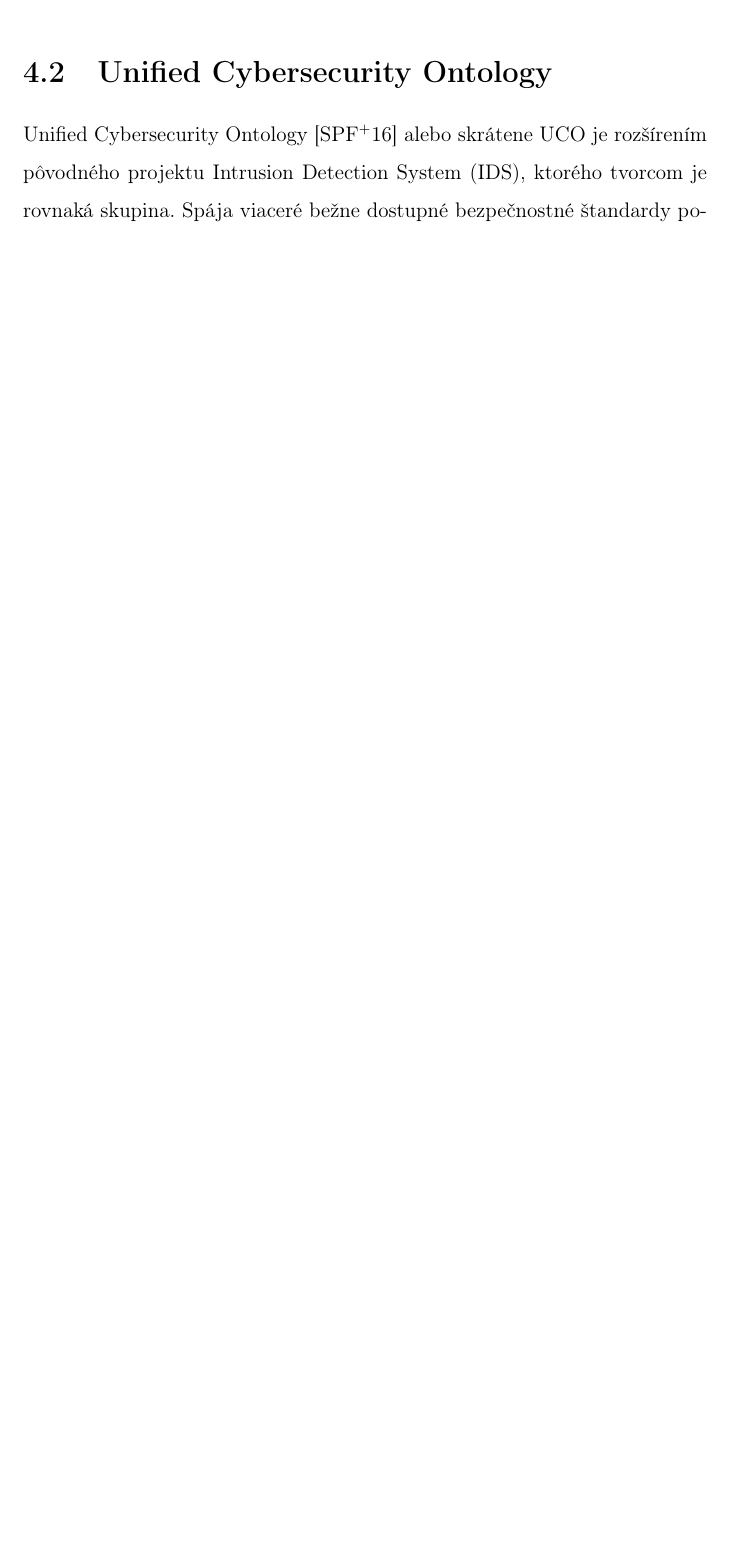
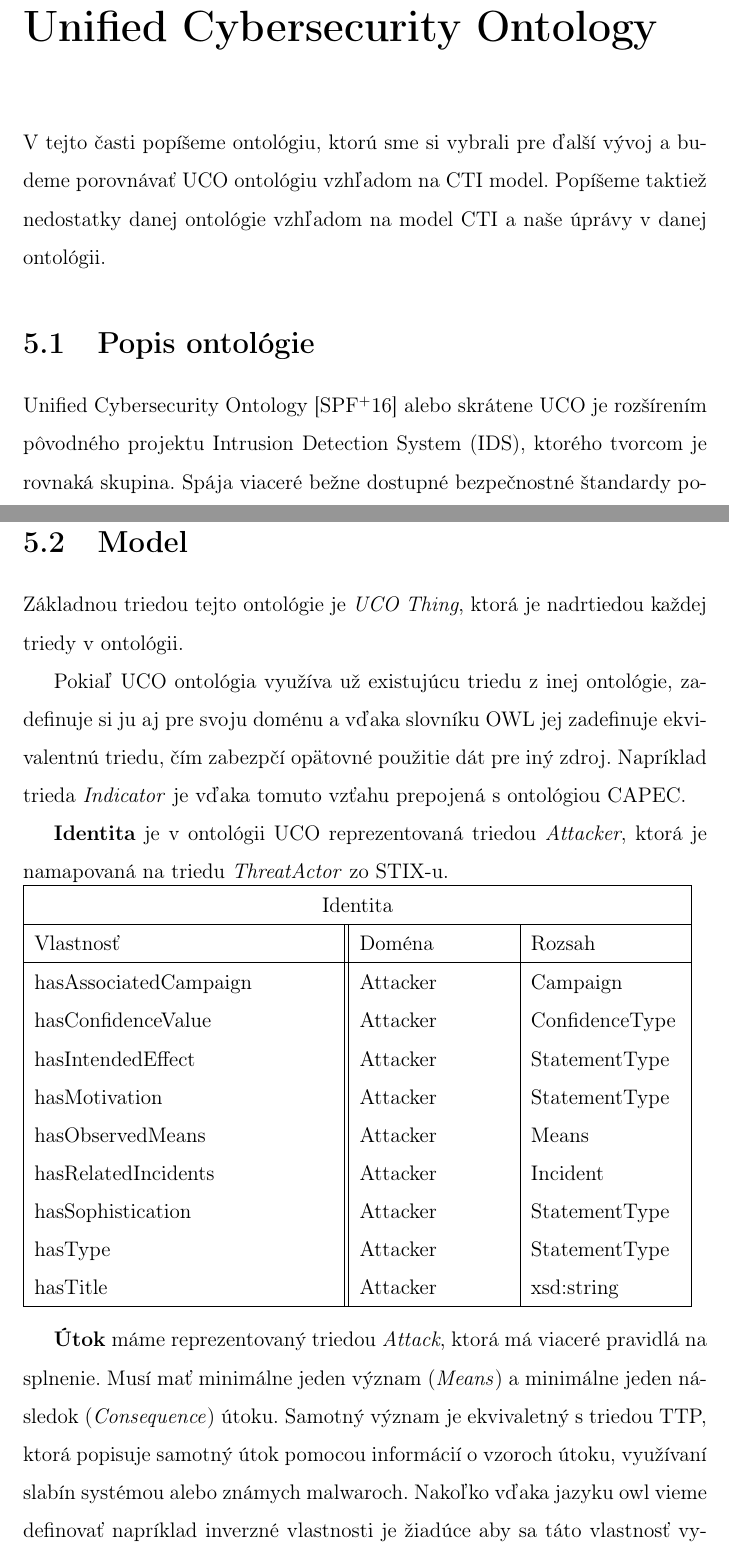
Before and after one commit to rychtovy24/diplomova_praca, a LaTeX thesis (dokument/main.tex): part of page 21 of 28 before the commit and two parts of pages 27 and 29 of 34 after it, the two joined at a grey line, cut so that both start at the same text, the shorter picture padded with empty space. Compiled offline with pdfLaTeX.

Commit message:
[TASK] uco2 podrobnejsie zaciatok

```diff
--- a/dokument/main.tex
+++ b/dokument/main.tex
@@ -387,6 +403,4 @@
 
 \assignment{MH: Ano, urcite}
 
-\section{Unified Cybersecurity Ontology}
 
-Unified Cybersecurity Ontology \citep{SyedPFMJ16} alebo skrátene UCO je rozšírením pôvodného projektu Intrusion Detection System (IDS), ktorého tvorcom je rovnaká skupina. Spája viaceré bežne dostupné bezpečnostné štandardy používané v kybernetickej bezpečnosti. Prevažne pokrýva STIX, ktorý je najväčším a najkomplexnejším štandardom, pokrývajúcim najväčšiu časť kybernetickej bezpečnostnej domény ale taktiež pokrýva iné relevatné štandardy ako CVE4, CCE5, CVSS6, CAPEC7, CYBOX8, KillChain9 a STUCCO10.
@@ -445,3 +428,10 @@
 \item Atomické indikátory -- Sem môžu spadať súbory, IP adresy, doménové mená atď. Nanešťastie tieto dáta majú krátku životnosť nakoľko sa stále menia.
 \end{itemize}
 
+\part{Návrh riešenia}
+\chapter{Unified Cybersecurity Ontology}
+V tejto časti popíšeme ontológiu, ktorú sme si vybrali pre ďalší vývoj a budeme porovnávať UCO ontológiu vzhľadom na CTI model. Popíšeme taktiež nedostatky danej ontológie vzhľadom na model CTI a naše úprávy v danej ontológii.
+
+
+\section{Popis ontológie}
+Unified Cybersecurity Ontology \citep{SyedPFMJ16} alebo skrátene UCO je rozšírením pôvodného projektu Intrusion Detection System (IDS), ktorého tvorcom je rovnaká skupina. Spája viaceré bežne dostupné bezpečnostné štandardy používané v kybernetickej bezpečnosti. Prevažne pokrýva STIX, ktorý je najväčším a najkomplexnejším štandardom, pokrývajúcim najväčšiu časť kybernetickej bezpečnostnej domény ale taktiež pokrýva iné relevatné štandardy ako CVE4, CCE5, CVSS6, CAPEC7, CYBOX8, KillChain9 a STUCCO10.
@@ -447,0 +468,29 @@
+\section{Model}
+Základnou triedou tejto ontológie je \textit{UCO Thing}, ktorá je nadrtiedou každej triedy v ontológii.
+
+
+Pokiaľ UCO ontológia využíva už existujúcu triedu z inej ontológie, zadefinuje si ju aj pre svoju doménu a vďaka slovníku OWL jej zadefinuje ekvivalentnú triedu, čím zabezpčí opätovné použitie dát pre iný zdroj. Napríklad trieda \textit{Indicator} je vďaka tomuto vzťahu prepojená s ontológiou CAPEC.
+
+
+\textbf{Identita} je v ontológii UCO reprezentovaná triedou \textit{Attacker}, ktorá je namapovaná na triedu \textit{ThreatActor} zo STIX-u.\\
+\begin{tabular}{ |p{6cm}||p{3cm}|p{3cm}|  }
+ \hline
+ \multicolumn{3}{|c|}{Identita} \\
+ \hline
+ Vlastnosť & Doména & Rozsah\\
+ \hline
+ hasAssociatedCampaign & Attacker & Campaign\\
+ hasConfidenceValue & Attacker & ConfidenceType\\
+ hasIntendedEffect & Attacker & StatementType\\
+ hasMotivation & Attacker & StatementType\\
+ hasObservedMeans & Attacker & Means\\
+ hasRelatedIncidents & Attacker & Incident\\
+ hasSophistication & Attacker & StatementType\\
+ hasType & Attacker & StatementType\\
+ hasTitle & Attacker & xsd:string\\
+ \hline
+\end{tabular}\\
+
+
+
+\textbf{Útok} máme reprezentovaný triedou \textit{Attack}, ktorá má viaceré pravidlá na splnenie. Musí mať minimálne jeden význam (\textit{Means}) a minimálne jeden následok (\textit{Consequence}) útoku. Samotný význam je ekvivaletný s triedou TTP, ktorá popisuje samotný útok pomocou informácií o vzoroch útoku, využívaní slabín systémou alebo známych malwaroch. Nakoľko vďaka jazyku owl vieme definovať napríklad inverzné vlastnosti je žiadúce aby sa táto vlastnosť využívala. Pre vlastnoť \textit{hasAttacker} to žiaľ nie je zadefinované a určite by to bolo vhodné zadefinovať.\\
```
Also changed, not shown: dokument/images/cti-model.png (added), dokument/main.pdf, dokument/main.tex (98 more changed lines), 6 other files.
